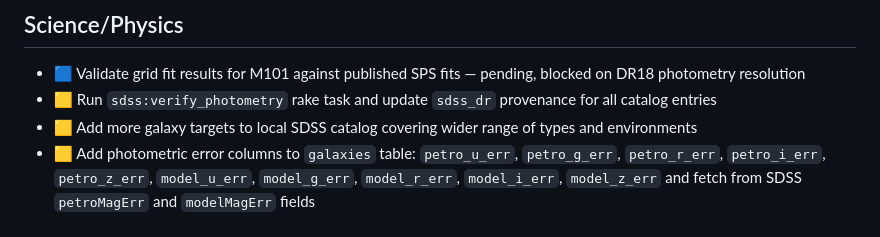
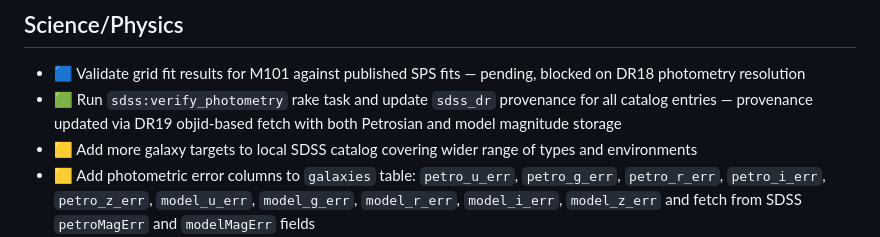
Before and after one commit to unixneo/stellar_pop, a Markdown page: TODO.md, the part around the change. GitHub-like rendering.

Commit message:
todo: mark sdss provenance verification complete via DR19 objid fetch

```diff
--- a/TODO.md
+++ b/TODO.md
@@ -5,7 +5,7 @@ Legend: 🟩 Done, 🟨 Pending, 🟥 Critical Pending, 🟦 Critical: SDSS Offl
 ## Science/Physics
 
 - 🟦 Validate grid fit results for M101 against published SPS fits — pending, blocked on DR18 photometry resolution
-- 🟨 Run `sdss:verify_photometry` rake task and update `sdss_dr` provenance for all catalog entries
+- 🟩 Run `sdss:verify_photometry` rake task and update `sdss_dr` provenance for all catalog entries — provenance updated via DR19 objid-based fetch with both Petrosian and model magnitude storage
 - 🟨 Add more galaxy targets to local SDSS catalog covering wider range of types and environments
 - 🟨 Add photometric error columns to `galaxies` table: `petro_u_err`, `petro_g_err`, `petro_r_err`, `petro_i_err`, `petro_z_err`, `model_u_err`, `model_g_err`, `model_r_err`, `model_i_err`, `model_z_err` and fetch from SDSS `petroMagErr` and `modelMagErr` fields
 - 🟨 Add observation uncertainty columns to `observations` table: `age_err_plus`, `age_err_minus`, `metallicity_err_plus`, `metallicity_err_minus`, `method_note`
```
